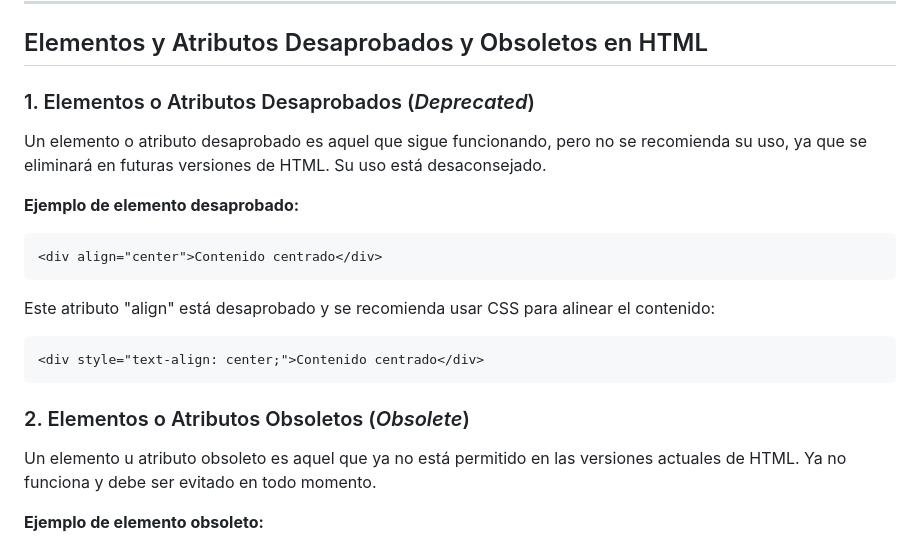
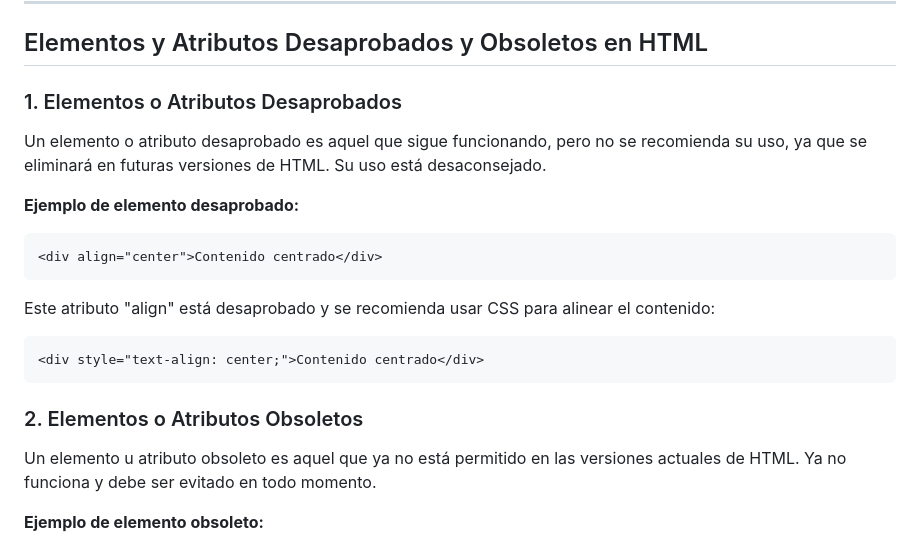
Before and after one commit to MatiasFerullo/Entornos_G04_2025, a Markdown page: Practica HTML/Ejercitación 1.md, the part around the change. GitHub-like rendering.

````diff
--- a/Practica HTML/Ejercitación 1.md
+++ b/Practica HTML/Ejercitación 1.md
@@ -42,7 +42,7 @@ Para más información sobre las buenas prácticas en HTML, consultar con **W3C*
 
 ## Elementos y Atributos Desaprobados y Obsoletos en HTML
 
-### 1. Elementos o Atributos Desaprobados (*Deprecated*)
+### 1. Elementos o Atributos Desaprobados
 
 Un elemento o atributo desaprobado es aquel que sigue funcionando, pero no se recomienda su uso, ya que se eliminará en futuras versiones de HTML. Su uso está desaconsejado.
 
@@ -57,7 +57,7 @@ Este atributo "align" está desaprobado y se recomienda usar CSS para alinear el
 <div style="text-align: center;">Contenido centrado</div>
 ```
 
-### 2. Elementos o Atributos Obsoletos (*Obsolete*)
+### 2. Elementos o Atributos Obsoletos
 
 Un elemento u atributo obsoleto es aquel que ya no está permitido en las versiones actuales de HTML. Ya no funciona y debe ser evitado en todo momento.
 
````
